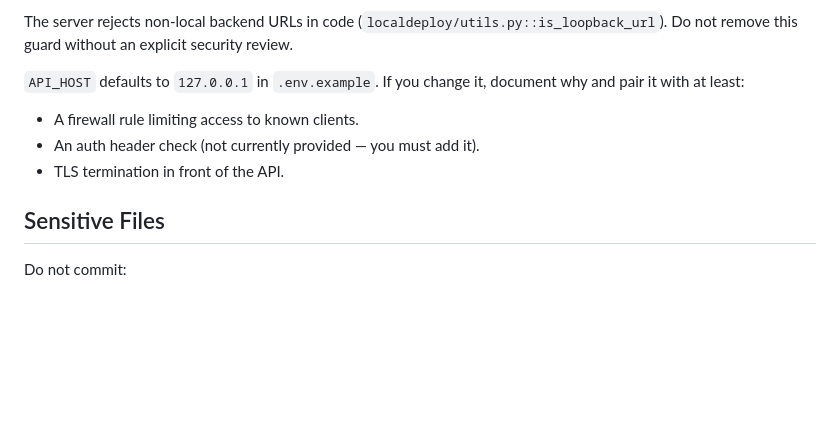
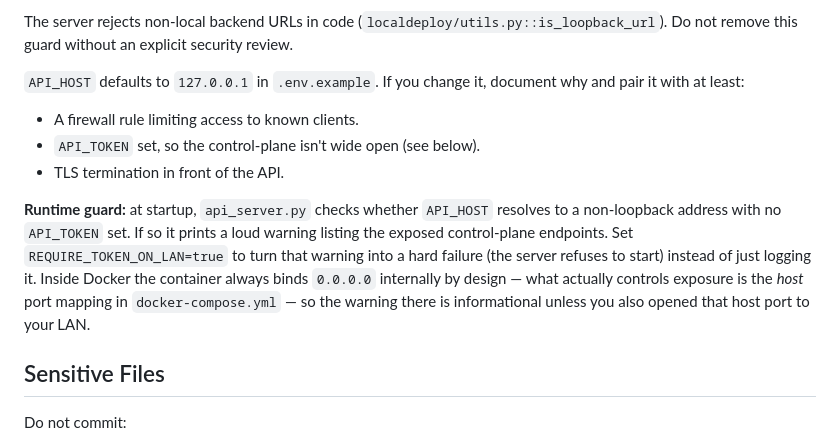
Before and after one commit to iodriller/LocalDeploy, a Markdown page: SECURITY.md, the part around the change. Rendered like a GitHub page; blank space fills up the shorter version.

```diff
--- a/SECURITY.md
+++ b/SECURITY.md
@@ -30,8 +30,17 @@ The server rejects non-local backend URLs in code (`localdeploy/utils.py::is_loo
 `API_HOST` defaults to `127.0.0.1` in `.env.example`. If you change it, document why and pair it with at least:
 
 - A firewall rule limiting access to known clients.
-- An auth header check (not currently provided — you must add it).
+- `API_TOKEN` set, so the control-plane isn't wide open (see below).
 - TLS termination in front of the API.
+
+**Runtime guard:** at startup, `api_server.py` checks whether `API_HOST` resolves to a
+non-loopback address with no `API_TOKEN` set. If so it prints a loud warning
+listing the exposed control-plane endpoints. Set `REQUIRE_TOKEN_ON_LAN=true` to
+turn that warning into a hard failure (the server refuses to start) instead of
+just logging it. Inside Docker the container always binds `0.0.0.0` internally
+by design — what actually controls exposure is the *host* port mapping in
+`docker-compose.yml` — so the warning there is informational unless you also
+opened that host port to your LAN.
 
 ## Sensitive Files
 
```
Also changed, not shown: README.md (+12 -0 lines), docs/SCREENSHOTS.md (added, +32 -0 lines), docs/VERIFICATION.md (added, +76 -0 lines), docs/screenshots/benchmark-compare.png (added), docs/screenshots/setup-deploy.png (added), 13 other files.
